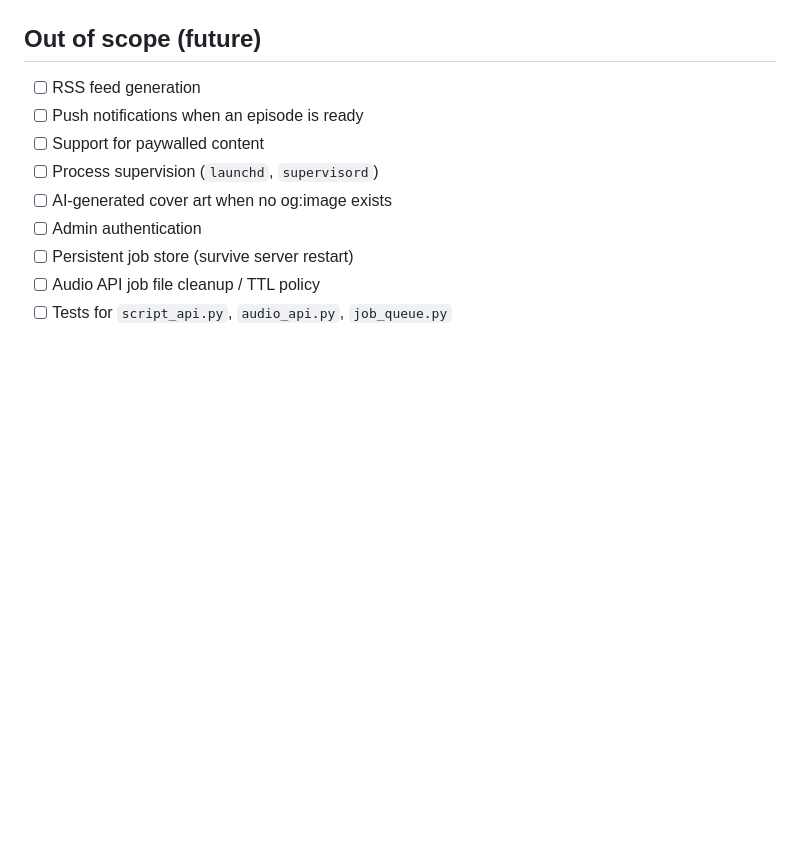
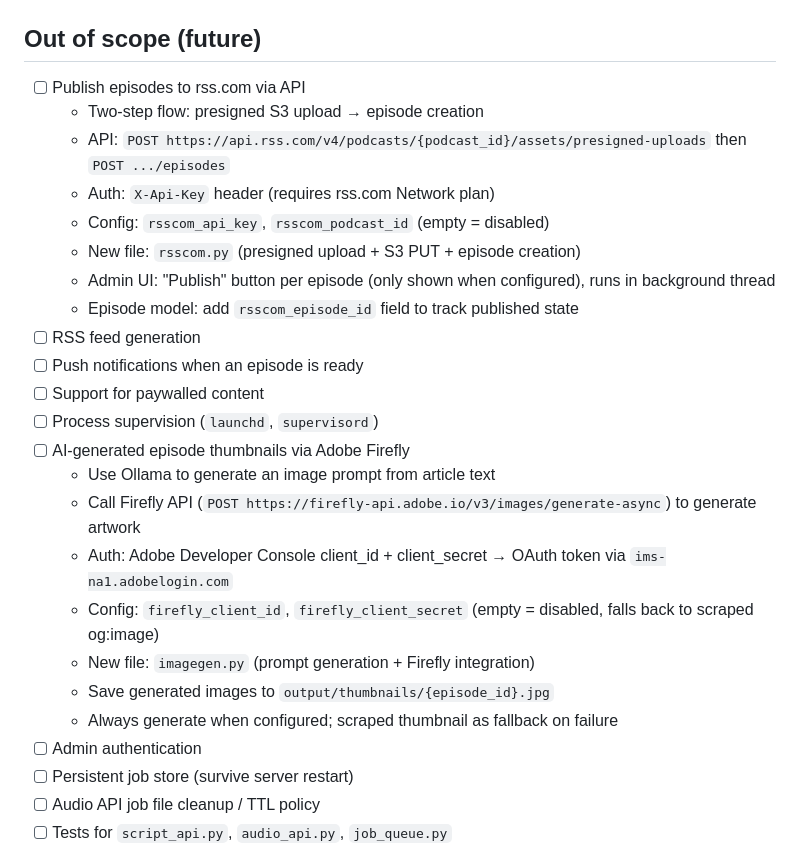
Before and after one commit to neerava/links-to-listens, a Markdown page: TODO.md, the part around the change. Rendered like a GitHub page; blank space fills up the shorter version.

```diff
--- a/TODO.md
+++ b/TODO.md
@@ -127,11 +127,26 @@ All v1.7 functional requirements implemented and verified.
 - [ ] Run the full end-to-end smoke test: `./run.sh`
 
 ## Out of scope (future)
+- [ ] Publish episodes to rss.com via API
+  - Two-step flow: presigned S3 upload → episode creation
+  - API: `POST https://api.rss.com/v4/podcasts/{podcast_id}/assets/presigned-uploads` then `POST .../episodes`
+  - Auth: `X-Api-Key` header (requires rss.com Network plan)
+  - Config: `rsscom_api_key`, `rsscom_podcast_id` (empty = disabled)
+  - New file: `rsscom.py` (presigned upload + S3 PUT + episode creation)
+  - Admin UI: "Publish" button per episode (only shown when configured), runs in background thread
+  - Episode model: add `rsscom_episode_id` field to track published state
 - [ ] RSS feed generation
 - [ ] Push notifications when an episode is ready
 - [ ] Support for paywalled content
 - [ ] Process supervision (`launchd`, `supervisord`)
-- [ ] AI-generated cover art when no og:image exists
+- [ ] AI-generated episode thumbnails via Adobe Firefly
+  - Use Ollama to generate an image prompt from article text
+  - Call Firefly API (`POST https://firefly-api.adobe.io/v3/images/generate-async`) to generate artwork
+  - Auth: Adobe Developer Console client_id + client_secret → OAuth token via `ims-na1.adobelogin.com`
+  - Config: `firefly_client_id`, `firefly_client_secret` (empty = disabled, falls back to scraped og:image)
+  - New file: `imagegen.py` (prompt generation + Firefly integration)
+  - Save generated images to `output/thumbnails/{episode_id}.jpg`
+  - Always generate when configured; scraped thumbnail as fallback on failure
 - [ ] Admin authentication
 - [ ] Persistent job store (survive server restart)
 - [ ] Audio API job file cleanup / TTL policy
```
Also changed, not shown: plan.md (+23 -0 lines).
